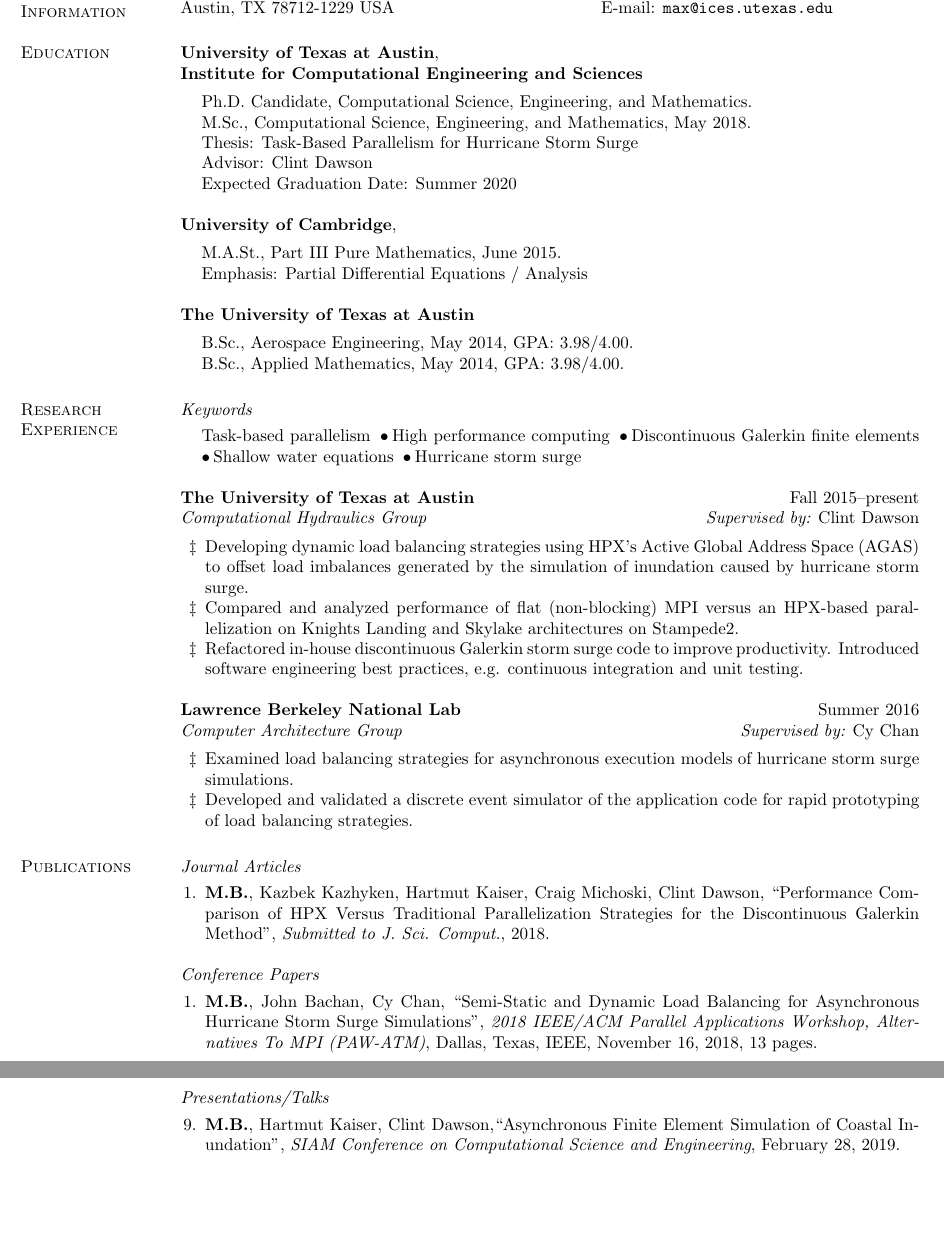
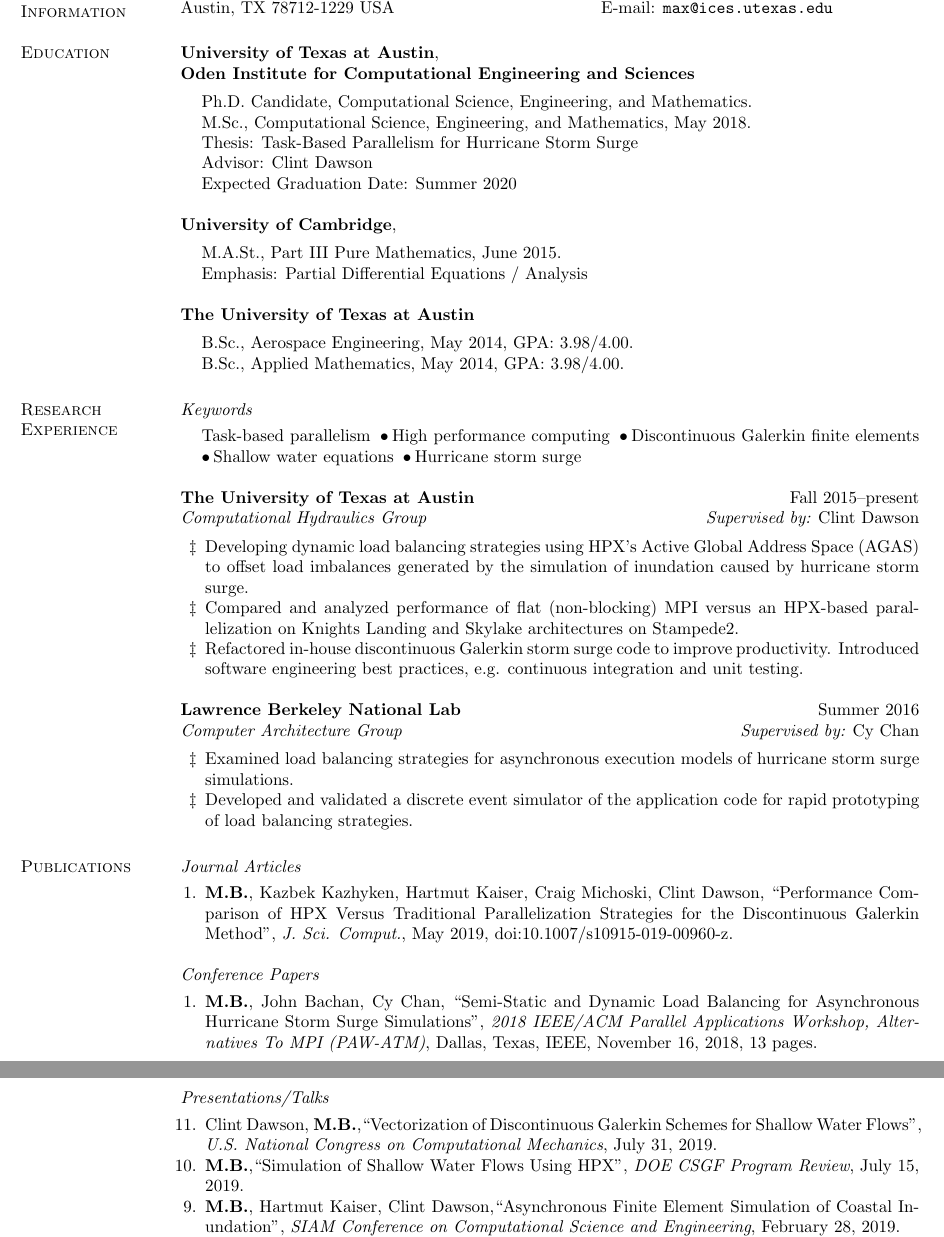
Before and after one commit to bremerm31/CV, a LaTeX CV (bremer_maximilian_cv.tex): two parts of pages 1 and 2 of 2 before the commit and two parts of pages 1 and 2 of 3 after it, joined at a grey line, cut so that both start at the same text, the shorter picture padded with empty space. Compiled offline with pdfLaTeX.

Commit message:
Adding Summer 2019 Talks
- ICES was renamed to Oden
- Added official publication date to J. Sci. Comput. paper

```diff
--- a/bremer_maximilian_cv.tex
+++ b/bremer_maximilian_cv.tex
@@ -69,7 +69,7 @@ Austin, TX 78712-1229 USA & {E-mail:} {\tt max@ices.utexas.edu}
 %%%%%%%%%%%%%%%%%%%%%%%%%%%%%%%%%
 
 \textbf{University of Texas at Austin}, \\
-\textbf{Institute for Computational Engineering and Sciences} \\
+\textbf{Oden Institute for Computational Engineering and Sciences} \\
 \vspace*{-.1in}
 
 \begin{list1}
@@ -159,7 +159,8 @@ Austin, TX 78712-1229 USA & {E-mail:} {\tt max@ices.utexas.edu}
 \textit{Journal Articles}
 \vspace{0.05in}
 \begin{list2}
-\item[1.] \submitted{{\bf M.B.}, Kazbek Kazhyken, Hartmut Kaiser, Craig Michoski, Clint Dawson}{Performance Comparison of HPX Versus Traditional Parallelization Strategies for the Discontinuous Galerkin Method}{J. Sci. Comput.}{2018}
+% Names, ``Title'', Journal, Month Year, doi.
+\item[1.] \article{{\bf M.B.}, Kazbek Kazhyken, Hartmut Kaiser, Craig Michoski, Clint Dawson}{Performance Comparison of HPX Versus Traditional Parallelization Strategies for the Discontinuous Galerkin Method}{J. Sci. Comput.}{May 2019}{doi:10.1007/s10915-019-00960-z}
 \end{list2}
 \textit{Conference Papers}
 \vspace{0.05in}
@@ -173,6 +174,10 @@ Austin, TX 78712-1229 USA & {E-mail:} {\tt max@ices.utexas.edu}
 \textit{Presentations/Talks}
 \vspace{0.05in}
 \begin{list2}
+
+\item[11.] \talk{Clint Dawson, {\bf M.B.}}{Vectorization of Discontinuous Galerkin Schemes for Shallow Water Flows}{U.S. National Congress on Computational Mechanics}{July 31, 2019}
+
+\item[10.] \talk{{\bf M.B.}}{Simulation of Shallow Water Flows Using HPX}{DOE CSGF Program Review}{July 15, 2019}
 
 \item[9.] \talk{{\bf M.B.}, Hartmut Kaiser, Clint Dawson}{Asynchronous Finite Element Simulation of Coastal Inundation}{SIAM Conference on
 Computational Science and Engineering}{February 28, 2019}
```
Also changed, not shown: bremer_maximilian_cv.pdf.
